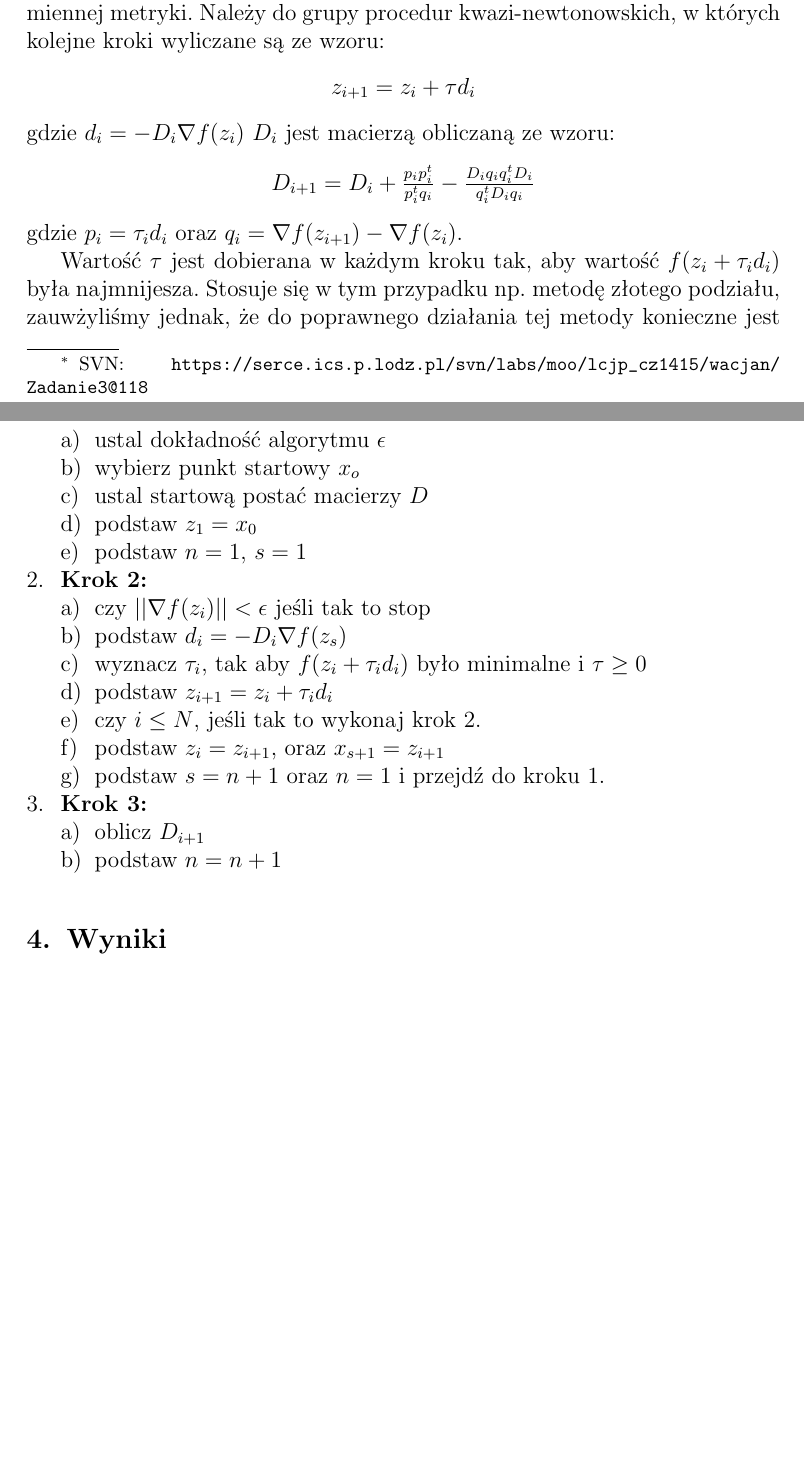
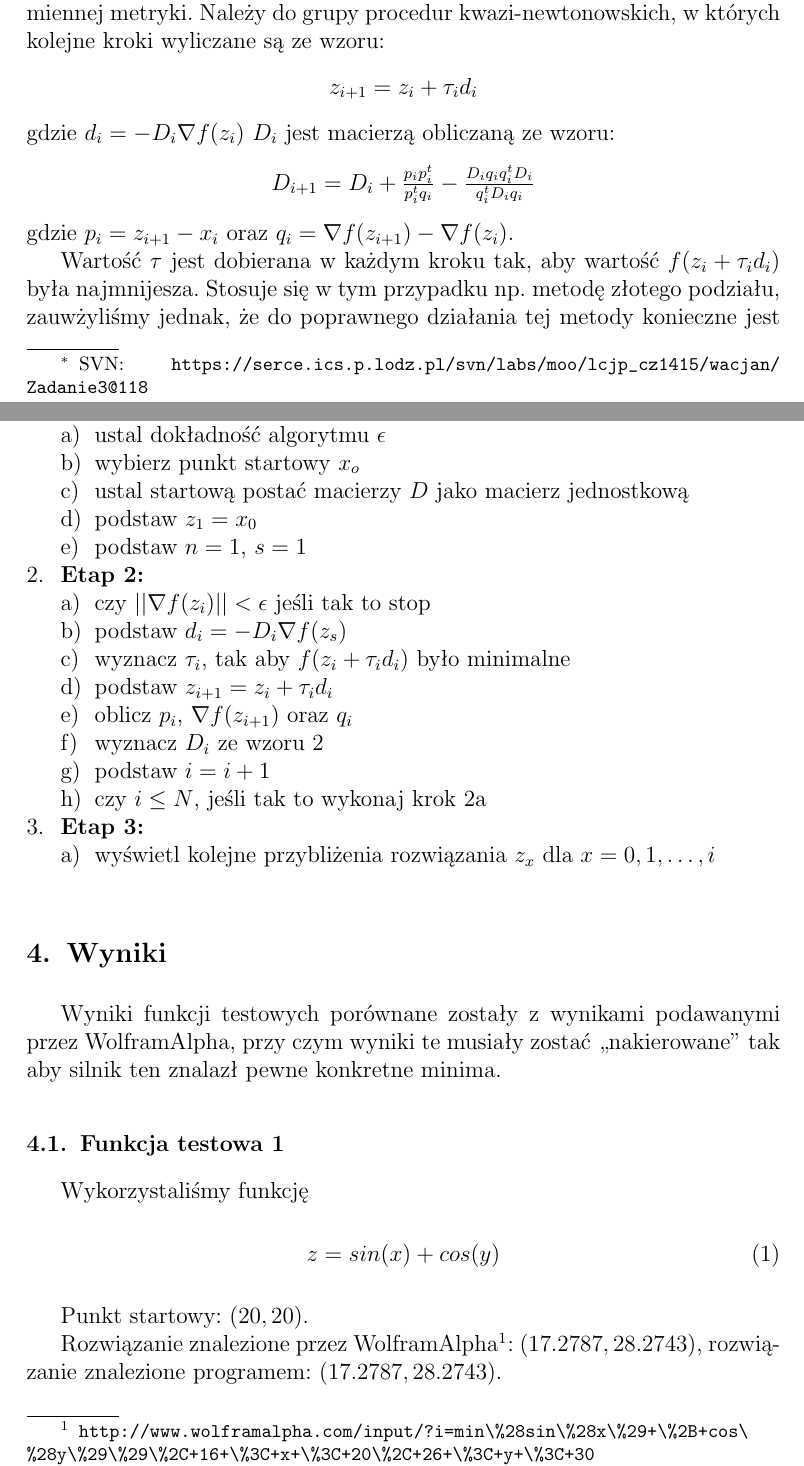
Before and after one commit to janisozaur/moo, a LaTeX document (zad3/sprawko/sprawko_moo3.tex): two parts of pages 1 and 2 of 2 before the commit and two parts of pages 1 and 2 of 3 after it, joined at a grey line, cut so that both start at the same text, the shorter picture padded with empty space. Compiled offline with pdfLaTeX.

Commit message:
describe algorithm more precisely, add first test function

```diff
--- a/zad3/sprawko/sprawko_moo3.tex
+++ b/zad3/sprawko/sprawko_moo3.tex
@@ -40,44 +40,57 @@ Celem zadania było napisanie programu przeprowadzającego minimalizację funkcj
 \section{Metoda rozwiązania}
 Metoda Davidona-Fletchera-Powella jest również nazywana metodą przemiennej metryki. Należy do grupy procedur kwazi-newtonowskich, w których kolejne kroki wyliczane są ze wzoru:
 \begin{center}
-	$z_{i+1} = z_i + \tau d_i$
+	$z_{i+1} = z_i + \tau_i d_i$
 \end{center}
 gdzie $d_i = -D_i \nabla f(z_i)$
 $D_i$ jest macierzą obliczaną ze wzoru:
 \begin{center}
+\label{eq.dMatrix}
 $D_{i+1} = D_i + \frac{p_i p^{t}_i}{p^{t}_i q_i} - \frac{D_i q_i q^{t}_i D_i}{q^{t}_i D_i q_i}$\\
 \end{center}
-gdzie $p_i = \tau_i d_i$ oraz $q_i = \nabla f(z_{i+1}) - \nabla f(z_i)$.
+gdzie $p_i = z_{i + 1} - x_i$ oraz $q_i = \nabla f(z_{i+1}) - \nabla f(z_i)$.
 
 Wartość $\tau$ jest dobierana w każdym kroku tak, aby wartość $f(z_i + \tau_i d_i)$ była najmnijesza. Stosuje się w tym przypadku np. metodę złotego podziału, zauwżyliśmy jednak, że do poprawnego działania tej metody konieczne jest wyznaczenie przedziałów unimodalności funkcji, co odbywa się przez próbkowanie. Wykonaliśmy najpierw próbkowanie, pominęliśmy jednak metodę złotego podziału, gdyż uznaliśmy, że wartości pochodzące z próbkowania w zupełności wystarczą, ponieważ metoda ,,wyższego rzędu'', tj. DFP, i tak poda wystarczająco dobre, jeśli nie lepsze, rozwiązanie.
 
 \section{Opis algorytmu}
 \begin{enumerate}
-  \item \textbf{Krok 1:}
+  \item \textbf{Etap 1:}
     \begin{enumerate}
       \item ustal dokładność algorytmu $\epsilon$
       \item wybierz punkt startowy $x_o$
-    \item ustal startową postać macierzy $D$
+      \item ustal startową postać macierzy $D$ jako macierz jednostkową
       \item podstaw $z_1 = x_0$
       \item podstaw $n = 1$, $s = 1$
     \end{enumerate}
-  \item \textbf{Krok 2:}
+  \item \textbf{Etap 2:}
     \begin{enumerate}
-    \item czy $||\nabla f(z_i)|| < \epsilon $ jeśli tak to stop
+      \item czy $||\nabla f(z_i)|| < \epsilon $ jeśli tak to stop \label{step.start}
       \item podstaw $d_i = -D_i \nabla f(z_s)$
-    \item wyznacz $\tau_i$, tak aby $f(z_i + \tau_i d_i)$ było minimalne i $\tau \geq 0$
+      \item wyznacz $\tau_i$, tak aby $f(z_i + \tau_i d_i)$ było minimalne
       \item podstaw $z_{i+1} = z_i + \tau_i d_i$
-    \item czy $i \leq N$, jeśli tak to wykonaj krok 2.
-    \item podstaw $z_i = z_{i+1}$, oraz $x_{s+1} = z_{i+1}$
-    \item podstaw $s = n+1$ oraz $n = 1$ i przejdź do kroku 1.
+      \item oblicz $p_i$, $\nabla f(z_{i + 1})$ oraz $q_i$
+      \item wyznacz $D_i$ ze wzoru \ref{eq.dMatrix}
+      \item podstaw $i = i + 1$
+      \item czy $i \leq N$, jeśli tak to wykonaj krok \ref{step.start}
     \end{enumerate}
-  \item \textbf{Krok 3:}
+  \item \textbf{Etap 3:}
     \begin{enumerate}
-    \item oblicz $D_{i+1}$
-    \item podstaw $n = n+1$
+      \item wyświetl kolejne przybliżenia rozwiązania $z_x$ dla $x = 0, 1, \ldots, i$
     \end{enumerate}
 \end{enumerate}
+
 \section{Wyniki}
+Wyniki funkcji testowych porównane zostały z wynikami podawanymi przez WolframAlpha, przy czym wyniki te musiały zostać ,,nakierowane'' tak aby silnik ten znalazł pewne konkretne minima.
+
+\subsection{Funkcja testowa 1}
+Wykorzystaliśmy funkcję
+\begin{equation}
+  z = sin(x) + cos(y)
+\end{equation}
+
+Punkt startowy: $(20, 20)$.
+
+Rozwiązanie znalezione przez WolframAlpha\footnote{\url{http://www.wolframalpha.com/input/?i=min\%28sin\%28x\%29+\%2B+cos\%28y\%29\%29\%2C+16+\%3C+x+\%3C+20\%2C+26+\%3C+y+\%3C+30}}: $(17.2787, 28.2743)$, rozwiązanie znalezione programem: $(17.2787, 28.2743)$.
 
 \section{Wnioski}
 
```
Lines whose indentation alone changed are shown as unchanged.
